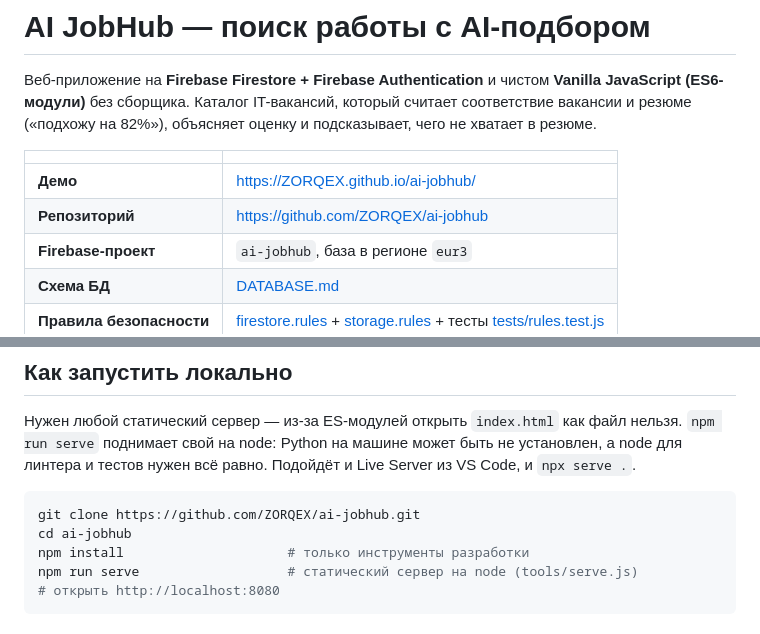
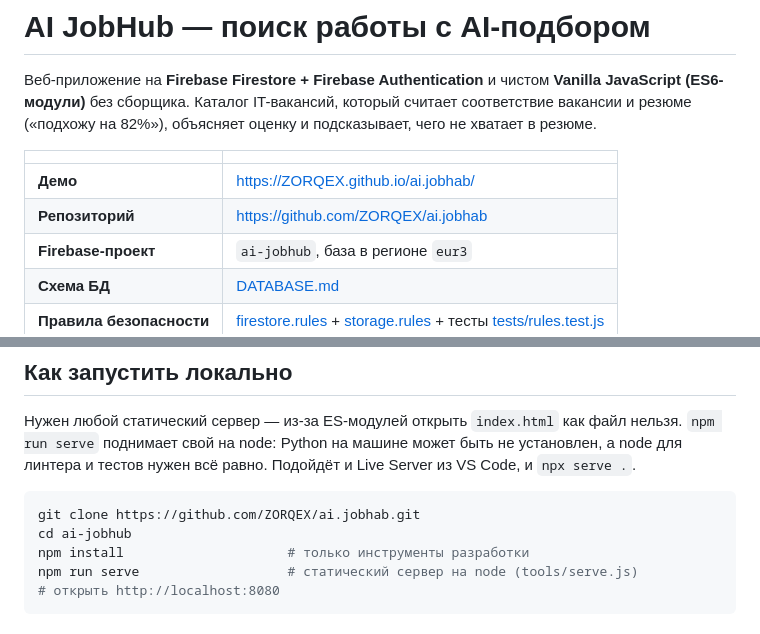
Before and after one commit to ZORQEX/ai.jobhab, a Markdown page: README.md, 2 parts joined by grey strips. GitHub-like rendering.

Commit message:
README: актуальные ссылки на репозиторий и демо

````diff
--- a/README.md
+++ b/README.md
@@ -7,8 +7,8 @@
 
 | | |
 |---|---|
-| **Демо** | https://ZORQEX.github.io/ai-jobhub/ |
-| **Репозиторий** | https://github.com/ZORQEX/ai-jobhub |
+| **Демо** | https://ZORQEX.github.io/ai.jobhab/ |
+| **Репозиторий** | https://github.com/ZORQEX/ai.jobhab |
 | **Firebase-проект** | `ai-jobhub`, база в регионе `eur3` |
 | **Схема БД** | [DATABASE.md](DATABASE.md) |
 | **Правила безопасности** | [firestore.rules](firestore.rules) + [storage.rules](storage.rules) + тесты [tests/rules.test.js](tests/rules.test.js) |
@@ -193,7 +193,7 @@ pages/*.js  →  data/backend.js  →  firebase-backend.js  (ключи зада
 Live Server из VS Code, и `npx serve .`.
 
 ```bash
-git clone https://github.com/ZORQEX/ai-jobhub.git
+git clone https://github.com/ZORQEX/ai.jobhab.git
 cd ai-jobhub
 npm install                     # только инструменты разработки
 npm run serve                   # статический сервер на node (tools/serve.js)
````
